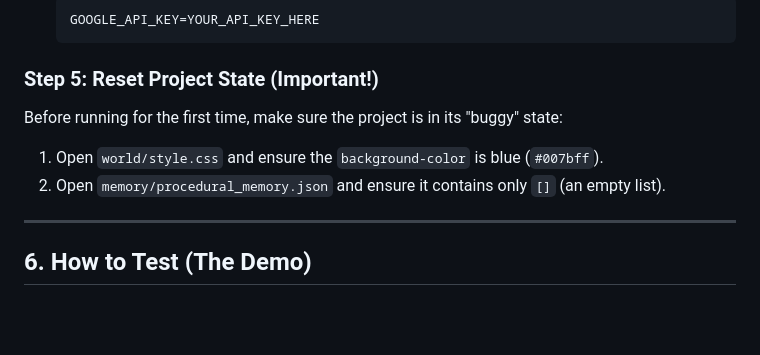
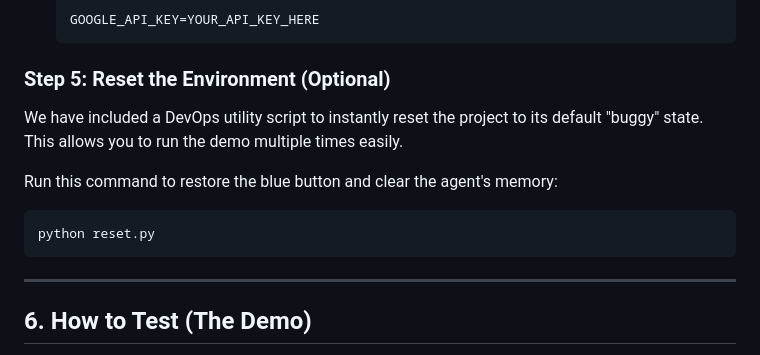
Before and after one commit to jainilbro/Agentic-Evolver, a Markdown page: README.md, the part around the change. Rendered like a GitHub page; blank space fills up the shorter version.

Commit message:
New README

````diff
--- a/README.md
+++ b/README.md
@@ -139,12 +139,13 @@ pip install -r requirements.txt
     GOOGLE_API_KEY=YOUR_API_KEY_HERE
     ```
 
-### Step 5: Reset Project State (Important\!)
+### Step 5: Reset the Environment (Optional)
+We have included a DevOps utility script to instantly reset the project to its default "buggy" state. This allows you to run the demo multiple times easily.
 
-Before running for the first time, make sure the project is in its "buggy" state:
-
-1.  Open `world/style.css` and ensure the `background-color` is blue (`#007bff`).
-2.  Open `memory/procedural_memory.json` and ensure it contains only `[]` (an empty list).
+Run this command to restore the blue button and clear the agent's memory:
+```bash
+python reset.py
+```
 
 -----
 
````
